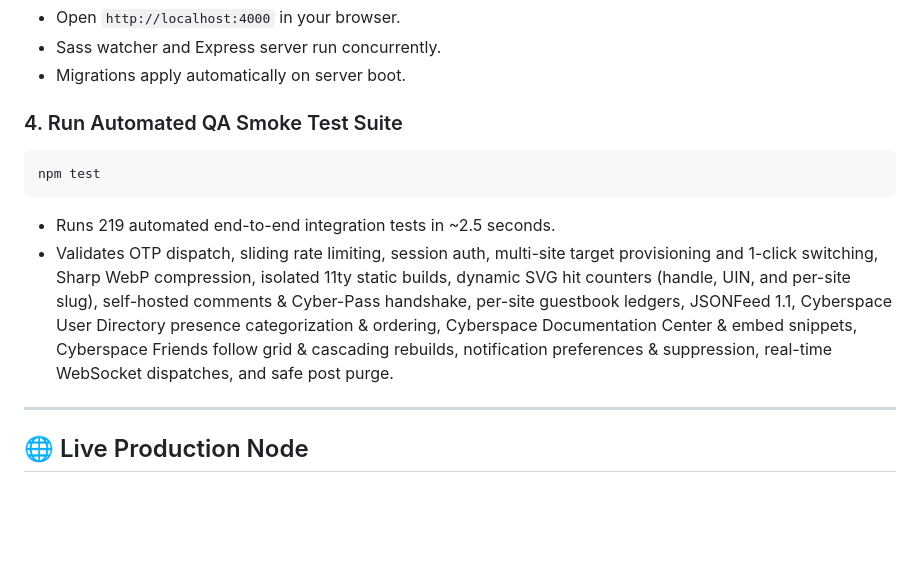
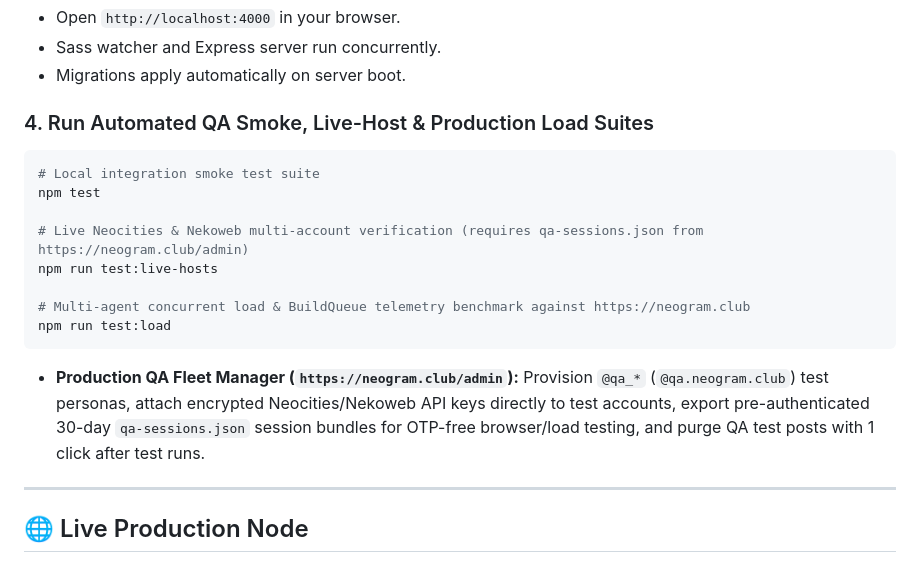
Before and after one commit to timwasson/neogram, a Markdown page: README.md, the part around the change. GitHub-like rendering; blank space fills up the shorter version.

Commit message:
docs(qa): document production QA Fleet Manager and load testing workflow in AGENTS.md and README.md

````diff
--- a/README.md
+++ b/README.md
@@ -128,12 +128,18 @@ npm run dev
 - Sass watcher and Express server run concurrently.
 - Migrations apply automatically on server boot.
 
-### 4. Run Automated QA Smoke Test Suite
+### 4. Run Automated QA Smoke, Live-Host & Production Load Suites
 ```bash
+# Local integration smoke test suite
 npm test
+
+# Live Neocities & Nekoweb multi-account verification (requires qa-sessions.json from https://neogram.club/admin)
+npm run test:live-hosts
+
+# Multi-agent concurrent load & BuildQueue telemetry benchmark against https://neogram.club
+npm run test:load
 ```
-- Runs 219 automated end-to-end integration tests in ~2.5 seconds.
-- Validates OTP dispatch, sliding rate limiting, session auth, multi-site target provisioning and 1-click switching, Sharp WebP compression, isolated 11ty static builds, dynamic SVG hit counters (handle, UIN, and per-site slug), self-hosted comments & Cyber-Pass handshake, per-site guestbook ledgers, JSONFeed 1.1, Cyberspace User Directory presence categorization & ordering, Cyberspace Documentation Center & embed snippets, Cyberspace Friends follow grid & cascading rebuilds, notification preferences & suppression, real-time WebSocket dispatches, and safe post purge.
+- **Production QA Fleet Manager (`https://neogram.club/admin`):** Provision `@qa_*` (`@qa.neogram.club`) test personas, attach encrypted Neocities/Nekoweb API keys directly to test accounts, export pre-authenticated 30-day `qa-sessions.json` session bundles for OTP-free browser/load testing, and purge QA test posts with 1 click after test runs.
 
 ---
 
````
Also changed, not shown: AGENTS.md (+26 -4 lines).
